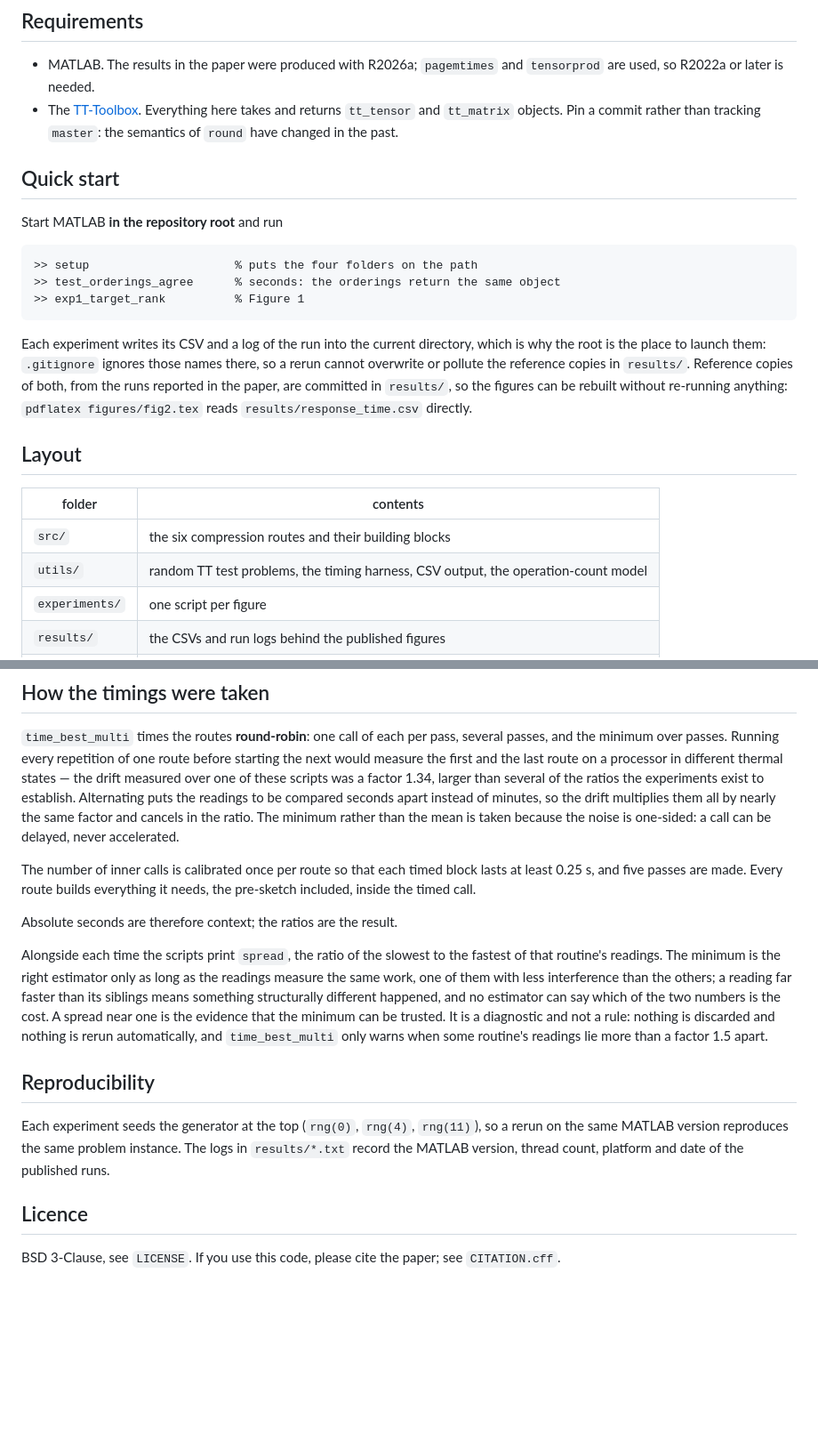
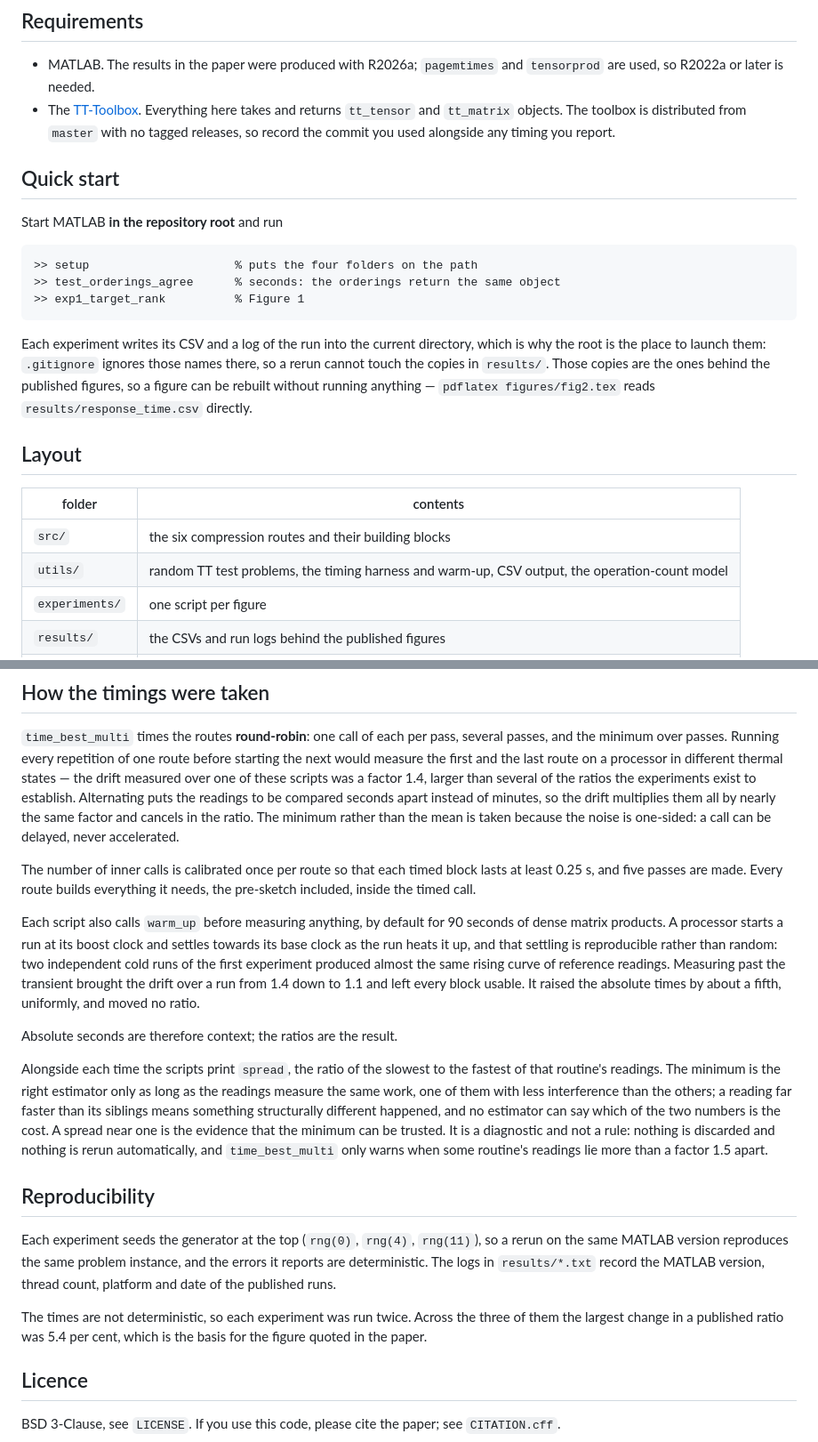
Before and after one commit to alb95/fast-tt-matvec, a Markdown page: README.md, 2 parts joined by grey strips. Shown at 89% size. Rendered like a GitHub page; blank space fills up the shorter version.

Commit message:
minor comments

```diff
--- a/README.md
+++ b/README.md
@@ -22,8 +22,9 @@ data those figures are drawn from.
 * MATLAB. The results in the paper were produced with R2026a; `pagemtimes` and
   `tensorprod` are used, so R2022a or later is needed.
 * The [TT-Toolbox](https://github.com/oseledets/TT-Toolbox). Everything here
-  takes and returns `tt_tensor` and `tt_matrix` objects. Pin a commit rather
-  than tracking `master`: the semantics of `round` have changed in the past.
+  takes and returns `tt_tensor` and `tt_matrix` objects. The toolbox is
+  distributed from `master` with no tagged releases, so record the commit you
+  used alongside any timing you report.
 
 ## Quick start
 
@@ -37,18 +38,17 @@ Start MATLAB **in the repository root** and run
 
 Each experiment writes its CSV and a log of the run into the current
 directory, which is why the root is the place to launch them: `.gitignore`
-ignores those names there, so a rerun cannot overwrite or pollute the
-reference copies in `results/`. Reference copies of both, from the runs reported in the paper, are
-committed in `results/`, so the figures can be rebuilt without re-running
-anything: `pdflatex figures/fig2.tex` reads `results/response_time.csv`
-directly.
+ignores those names there, so a rerun cannot touch the copies in `results/`.
+Those copies are the ones behind the published figures, so a figure can be
+rebuilt without running anything — `pdflatex figures/fig2.tex` reads
+`results/response_time.csv` directly.
 
 ## Layout
 
 | folder | contents |
 |---|---|
 | `src/` | the six compression routes and their building blocks |
-| `utils/` | random TT test problems, the timing harness, CSV output, the operation-count model |
+| `utils/` | random TT test problems, the timing harness and warm-up, CSV output, the operation-count model |
 | `experiments/` | one script per figure |
 | `results/` | the CSVs and run logs behind the published figures |
 | `figures/` | standalone `pgfplots` sources that redraw each figure from `results/` |
@@ -106,7 +106,7 @@ application.
 several passes, and the minimum over passes. Running every repetition of one
 route before starting the next would measure the first and the last route on a
 processor in different thermal states — the drift measured over one of these
-scripts was a factor 1.34, larger than several of the ratios the experiments
+scripts was a factor 1.4, larger than several of the ratios the experiments
 exist to establish. Alternating puts the readings to be compared seconds apart
 instead of minutes, so the drift multiplies them all by nearly the same factor
 and cancels in the ratio. The minimum rather than the mean is taken because the
@@ -115,6 +115,15 @@ noise is one-sided: a call can be delayed, never accelerated.
 The number of inner calls is calibrated once per route so that each timed block
 lasts at least 0.25 s, and five passes are made. Every route builds everything
 it needs, the pre-sketch included, inside the timed call.
+
+Each script also calls `warm_up` before measuring anything, by default for 90
+seconds of dense matrix products. A processor starts a run at its boost clock
+and settles towards its base clock as the run heats it up, and that settling is
+reproducible rather than random: two independent cold runs of the first
+experiment produced almost the same rising curve of reference readings.
+Measuring past the transient brought the drift over a run from 1.4 down to 1.1
+and left every block usable. It raised the absolute times by about a fifth,
+uniformly, and moved no ratio.
 
 Absolute seconds are therefore context; the ratios are the result.
 
@@ -131,9 +140,13 @@ when some routine's readings lie more than a factor 1.5 apart.
 ## Reproducibility
 
 Each experiment seeds the generator at the top (`rng(0)`, `rng(4)`, `rng(11)`),
-so a rerun on the same MATLAB version reproduces the same problem instance. The
-logs in `results/*.txt` record the MATLAB version, thread count, platform and
-date of the published runs.
+so a rerun on the same MATLAB version reproduces the same problem instance, and
+the errors it reports are deterministic. The logs in `results/*.txt` record the
+MATLAB version, thread count, platform and date of the published runs.
+
+The times are not deterministic, so each experiment was run twice. Across the
+three of them the largest change in a published ratio was 5.4 per cent, which
+is the basis for the figure quoted in the paper.
 
 ## Licence
 
```
